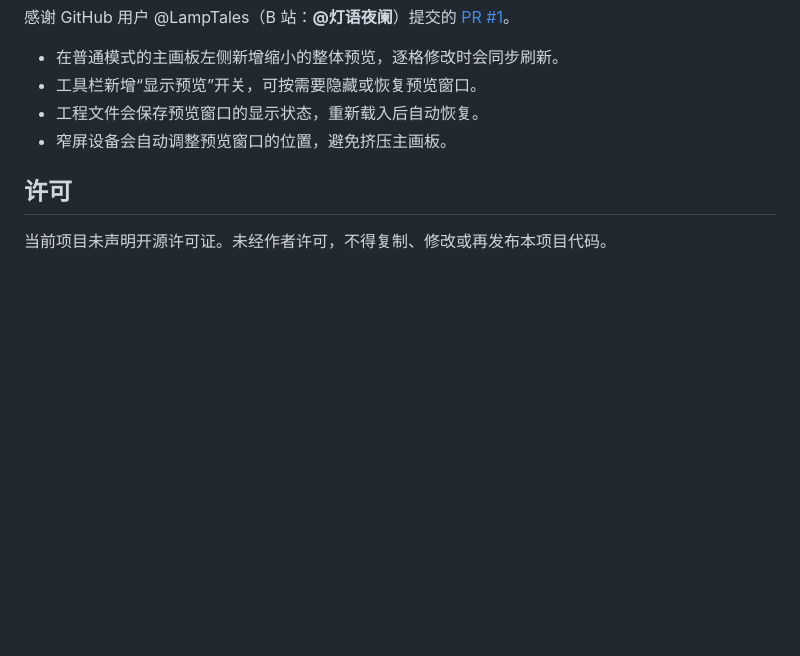
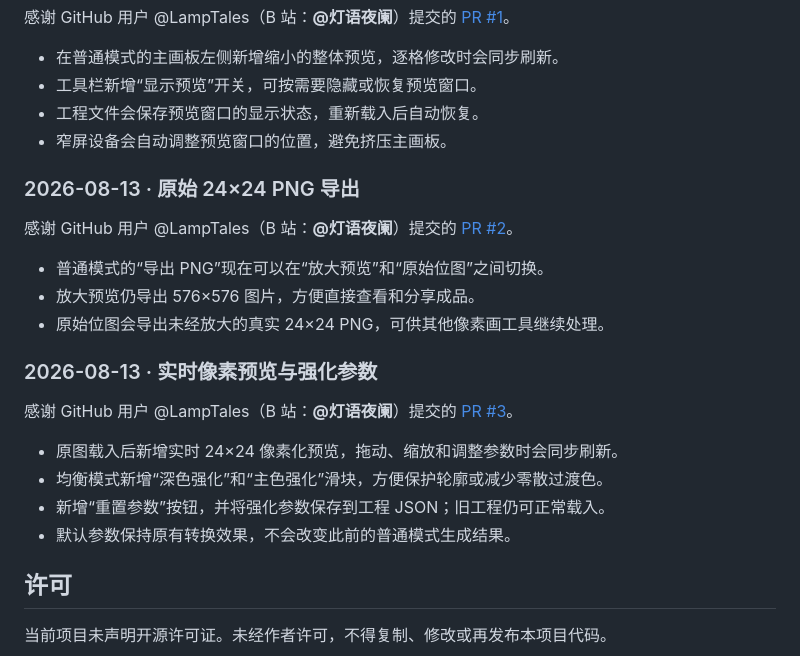
Before and after one commit to Hanako-777/arknights_draw, a Markdown page: README.md, the part around the change. Rendered like a GitHub page; blank space fills up the shorter version.

Commit message:
Document PR 2 and PR 3 updates

```diff
--- a/README.md
+++ b/README.md
@@ -65,6 +65,23 @@
 - 工程文件会保存预览窗口的显示状态，重新载入后自动恢复。
 - 窄屏设备会自动调整预览窗口的位置，避免挤压主画板。
 
+### 2026-08-13 · 原始 24×24 PNG 导出
+
+感谢 GitHub 用户 @LampTales（B 站：**@灯语夜阑**）提交的 [PR #2](https://github.com/Hanako-777/arknights_draw/pull/2)。
+
+- 普通模式的“导出 PNG”现在可以在“放大预览”和“原始位图”之间切换。
+- 放大预览仍导出 576×576 图片，方便直接查看和分享成品。
+- 原始位图会导出未经放大的真实 24×24 PNG，可供其他像素画工具继续处理。
+
+### 2026-08-13 · 实时像素预览与强化参数
+
+感谢 GitHub 用户 @LampTales（B 站：**@灯语夜阑**）提交的 [PR #3](https://github.com/Hanako-777/arknights_draw/pull/3)。
+
+- 原图载入后新增实时 24×24 像素化预览，拖动、缩放和调整参数时会同步刷新。
+- 均衡模式新增“深色强化”和“主色强化”滑块，方便保护轮廓或减少零散过渡色。
+- 新增“重置参数”按钮，并将强化参数保存到工程 JSON；旧工程仍可正常载入。
+- 默认参数保持原有转换效果，不会改变此前的普通模式生成结果。
+
 ## 许可
 
 当前项目未声明开源许可证。未经作者许可，不得复制、修改或再发布本项目代码。
```
